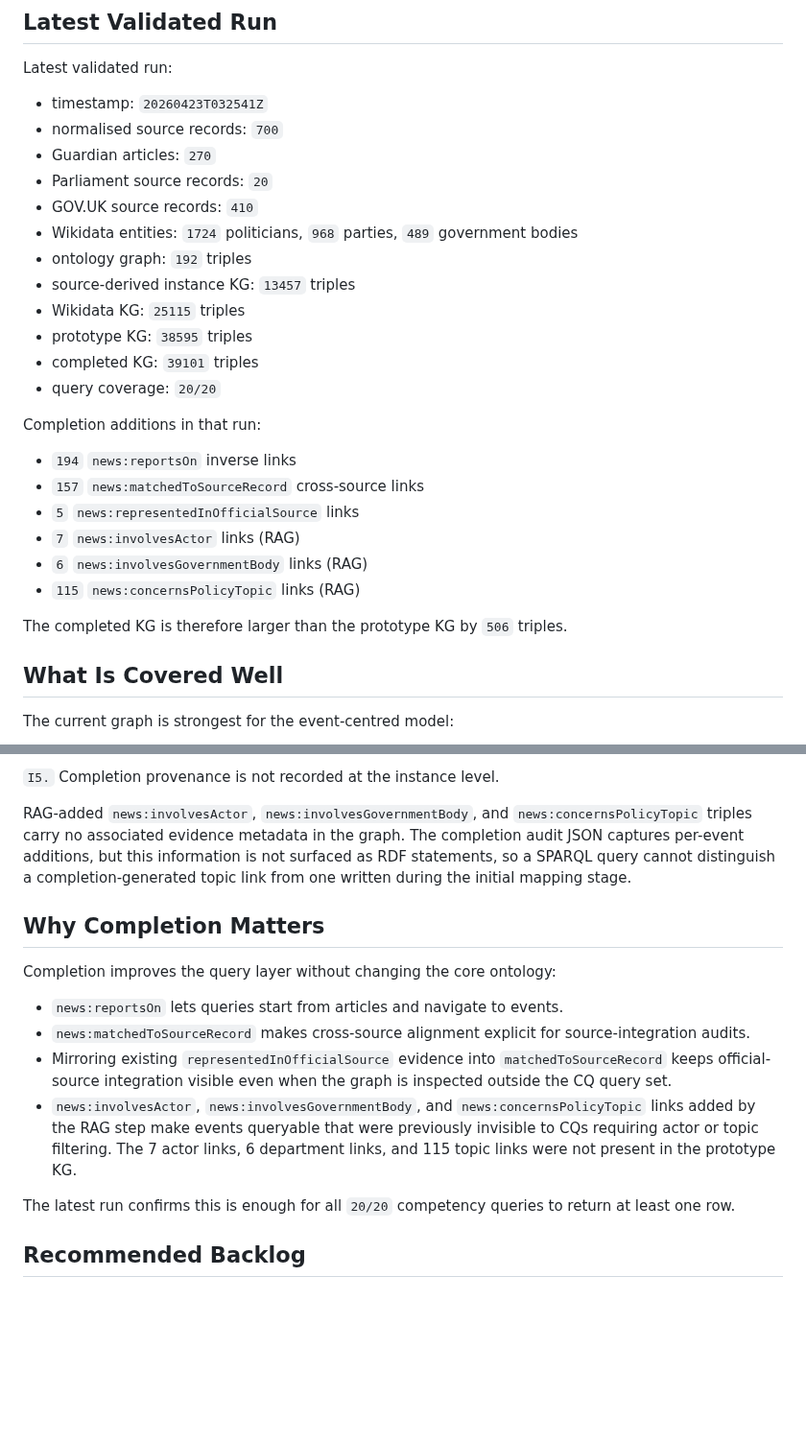
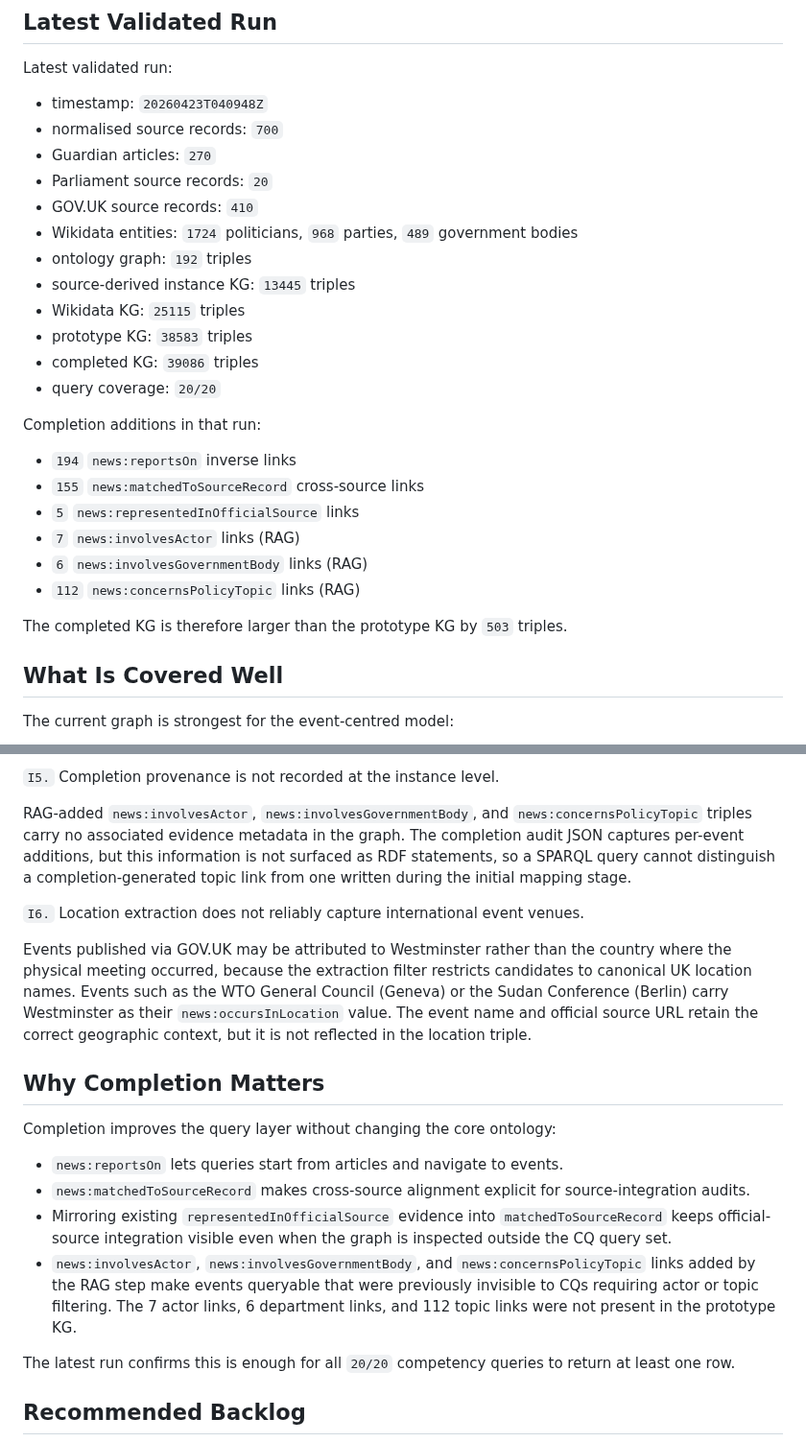
Before and after one commit to ADI-0519/5CCSAKNE-CW2, a Markdown page: docs/completion_analysis.md, 2 parts joined by grey strips. Shown at 96% size. GitHub-like rendering; blank space fills up the shorter version.

Commit message:
sync completion analysis numbers to latest run

```diff
--- a/docs/completion_analysis.md
+++ b/docs/completion_analysis.md
@@ -31,29 +31,29 @@ The third step is an LLM-assisted enrichment step. For each policy event missing
 
 Latest validated run:
 
-- timestamp: `20260423T032541Z`
+- timestamp: `20260423T040948Z`
 - normalised source records: `700`
 - Guardian articles: `270`
 - Parliament source records: `20`
 - GOV.UK source records: `410`
 - Wikidata entities: `1724` politicians, `968` parties, `489` government bodies
 - ontology graph: `192` triples
-- source-derived instance KG: `13457` triples
+- source-derived instance KG: `13445` triples
 - Wikidata KG: `25115` triples
-- prototype KG: `38595` triples
-- completed KG: `39101` triples
+- prototype KG: `38583` triples
+- completed KG: `39086` triples
 - query coverage: `20/20`
 
 Completion additions in that run:
 
 - `194` `news:reportsOn` inverse links
-- `157` `news:matchedToSourceRecord` cross-source links
+- `155` `news:matchedToSourceRecord` cross-source links
 - `5` `news:representedInOfficialSource` links
 - `7` `news:involvesActor` links (RAG)
 - `6` `news:involvesGovernmentBody` links (RAG)
-- `115` `news:concernsPolicyTopic` links (RAG)
+- `112` `news:concernsPolicyTopic` links (RAG)
 
-The completed KG is therefore larger than the prototype KG by `506` triples.
+The completed KG is therefore larger than the prototype KG by `503` triples.
 
 ## What Is Covered Well
 
@@ -143,6 +143,10 @@ Five of the twelve `news:ParliamentaryEvent` instances lack `news:occursInParlia
 
 RAG-added `news:involvesActor`, `news:involvesGovernmentBody`, and `news:concernsPolicyTopic` triples carry no associated evidence metadata in the graph. The completion audit JSON captures per-event additions, but this information is not surfaced as RDF statements, so a SPARQL query cannot distinguish a completion-generated topic link from one written during the initial mapping stage.
 
+`I6.` Location extraction does not reliably capture international event venues.
+
+Events published via GOV.UK may be attributed to Westminster rather than the country where the physical meeting occurred, because the extraction filter restricts candidates to canonical UK location names. Events such as the WTO General Council (Geneva) or the Sudan Conference (Berlin) carry Westminster as their `news:occursInLocation` value. The event name and official source URL retain the correct geographic context, but it is not reflected in the location triple.
+
 ## Why Completion Matters
 
 Completion improves the query layer without changing the core ontology:
@@ -150,7 +154,7 @@ Completion improves the query layer without changing the core ontology:
 - `news:reportsOn` lets queries start from articles and navigate to events.
 - `news:matchedToSourceRecord` makes cross-source alignment explicit for source-integration audits.
 - Mirroring existing `representedInOfficialSource` evidence into `matchedToSourceRecord` keeps official-source integration visible even when the graph is inspected outside the CQ query set.
-- `news:involvesActor`, `news:involvesGovernmentBody`, and `news:concernsPolicyTopic` links added by the RAG step make events queryable that were previously invisible to CQs requiring actor or topic filtering. The 7 actor links, 6 department links, and 115 topic links were not present in the prototype KG.
+- `news:involvesActor`, `news:involvesGovernmentBody`, and `news:concernsPolicyTopic` links added by the RAG step make events queryable that were previously invisible to CQs requiring actor or topic filtering. The 7 actor links, 6 department links, and 112 topic links were not present in the prototype KG.
 
 The latest run confirms this is enough for all `20/20` competency queries to return at least one row.
 
```
